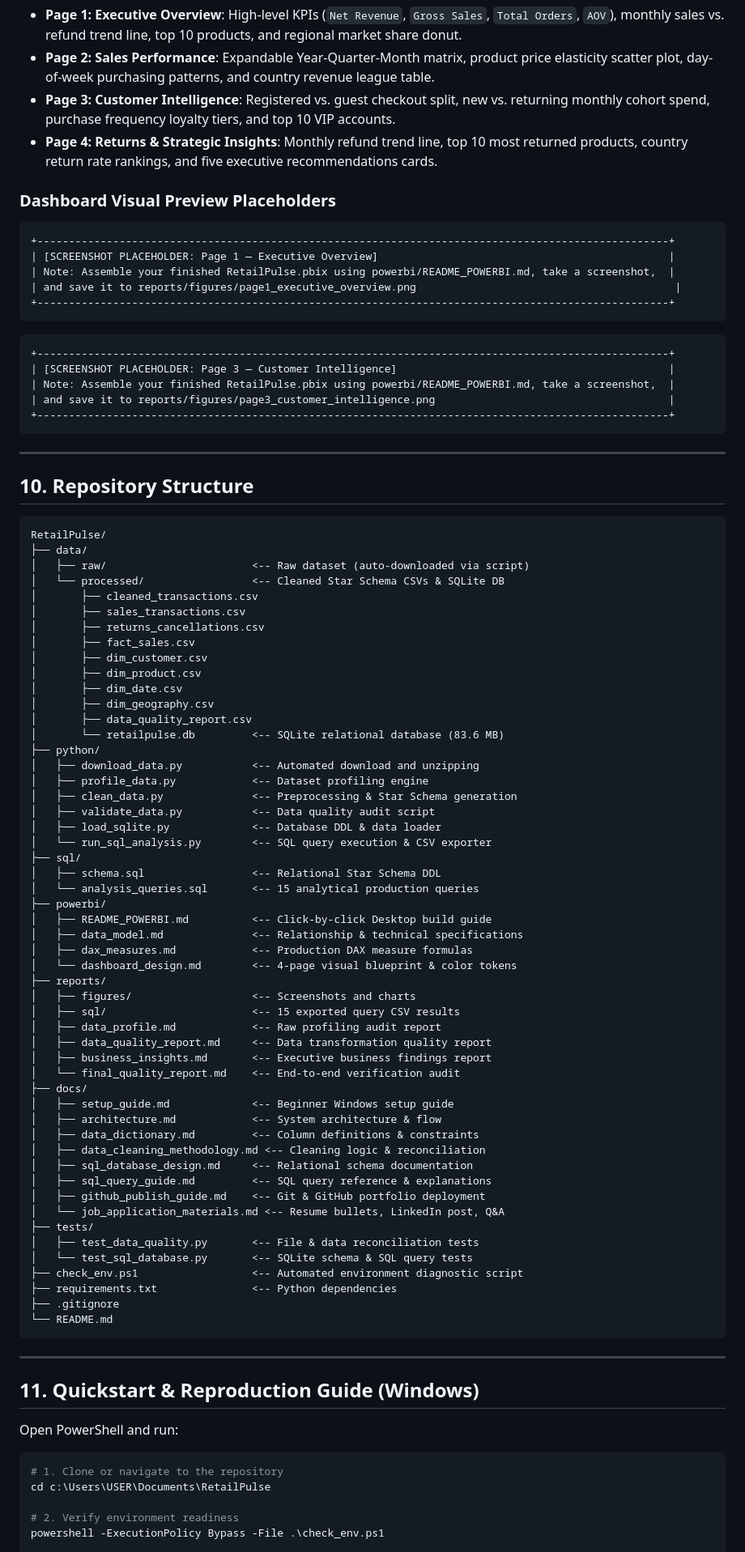
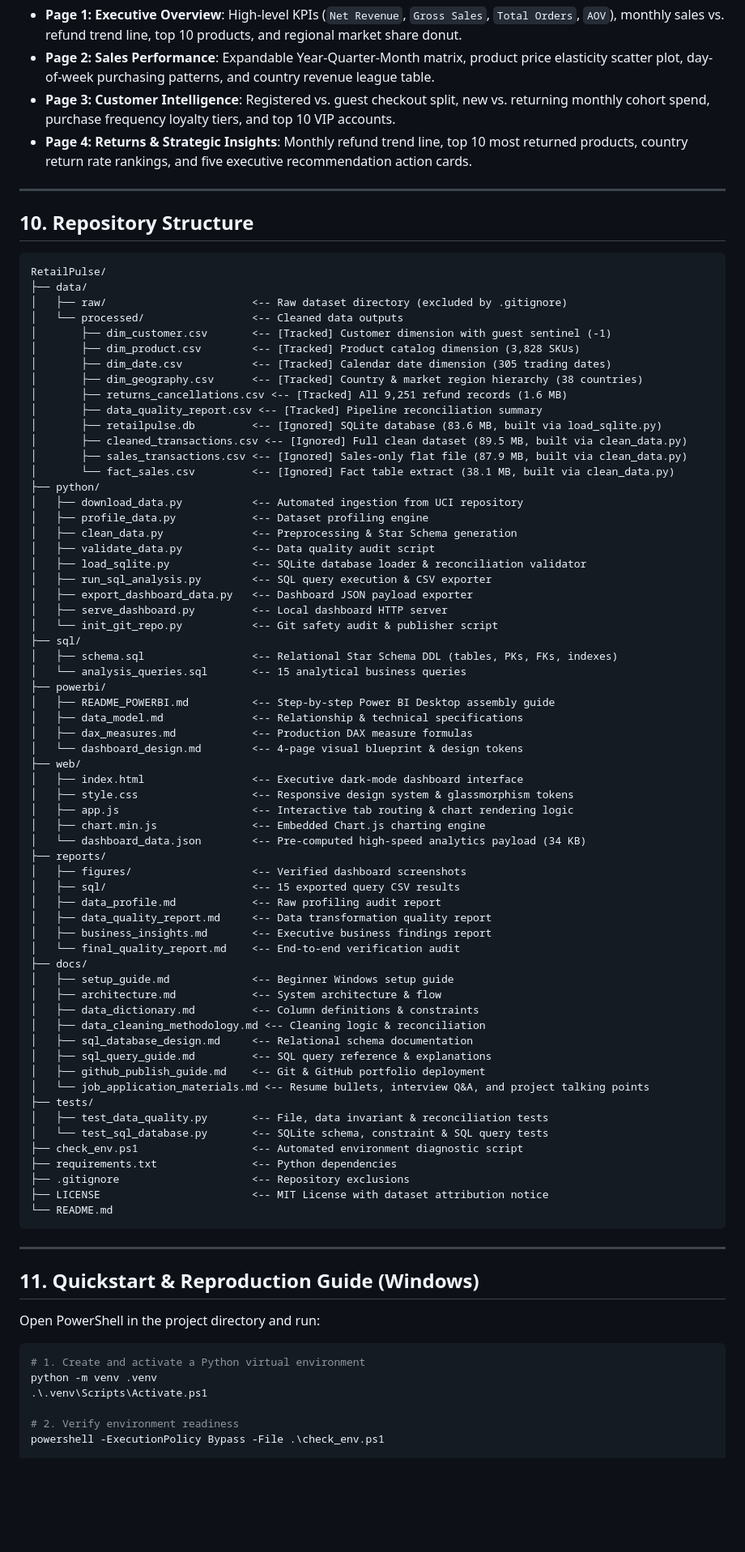
Before and after one commit to Sandhyad3319/RetailPulse, a Markdown page: README.md, the part around the change printed below. Shown: that part at 81% size. GitHub-like rendering; blank space fills up the shorter version.

````diff
--- a/README.md
+++ b/README.md
@@ -166,25 +193,7 @@ Full visual blueprints and DAX measures are documented in [`powerbi/dashboard_de
 - **Page 1: Executive Overview**: High-level KPIs (`Net Revenue`, `Gross Sales`, `Total Orders`, `AOV`), monthly sales vs. refund trend line, top 10 products, and regional market share donut.
 - **Page 2: Sales Performance**: Expandable Year-Quarter-Month matrix, product price elasticity scatter plot, day-of-week purchasing patterns, and country revenue league table.
 - **Page 3: Customer Intelligence**: Registered vs. guest checkout split, new vs. returning monthly cohort spend, purchase frequency loyalty tiers, and top 10 VIP accounts.
-- **Page 4: Returns & Strategic Insights**: Monthly refund trend line, top 10 most returned products, country return rate rankings, and five executive recommendations cards.
-
-### Dashboard Visual Preview Placeholders
-
-```text
-+----------------------------------------------------------------------------------------------------+
-| [SCREENSHOT PLACEHOLDER: Page 1 — Executive Overview]                                              |
-| Note: Assemble your finished RetailPulse.pbix using powerbi/README_POWERBI.md, take a screenshot,  |
-| and save it to reports/figures/page1_executive_overview.png                                         |
-+----------------------------------------------------------------------------------------------------+
-```
-
-```text
-+----------------------------------------------------------------------------------------------------+
-| [SCREENSHOT PLACEHOLDER: Page 3 — Customer Intelligence]                                           |
-| Note: Assemble your finished RetailPulse.pbix using powerbi/README_POWERBI.md, take a screenshot,  |
-| and save it to reports/figures/page3_customer_intelligence.png                                     |
-+----------------------------------------------------------------------------------------------------+
-```
+- **Page 4: Returns & Strategic Insights**: Monthly refund trend line, top 10 most returned products, country return rate rankings, and five executive recommendation action cards.
 
 ---
 
@@ -193,35 +202,44 @@ Full visual blueprints and DAX measures are documented in [`powerbi/dashboard_de
 ```text
 RetailPulse/
 ├── data/
-│   ├── raw/                       <-- Raw dataset (auto-downloaded via script)
-│   └── processed/                 <-- Cleaned Star Schema CSVs & SQLite DB
-│       ├── cleaned_transactions.csv
-│       ├── sales_transactions.csv
-│       ├── returns_cancellations.csv
-│       ├── fact_sales.csv
-│       ├── dim_customer.csv
-│       ├── dim_product.csv
-│       ├── dim_date.csv
-│       ├── dim_geography.csv
-│       ├── data_quality_report.csv
-│       └── retailpulse.db         <-- SQLite relational database (83.6 MB)
+│   ├── raw/                       <-- Raw dataset directory (excluded by .gitignore)
+│   └── processed/                 <-- Cleaned data outputs
+│       ├── dim_customer.csv       <-- [Tracked] Customer dimension with guest sentinel (-1)
+│       ├── dim_product.csv        <-- [Tracked] Product catalog dimension (3,828 SKUs)
+│       ├── dim_date.csv           <-- [Tracked] Calendar date dimension (305 trading dates)
+│       ├── dim_geography.csv      <-- [Tracked] Country & market region hierarchy (38 countries)
+│       ├── returns_cancellations.csv <-- [Tracked] All 9,251 refund records (1.6 MB)
+│       ├── data_quality_report.csv <-- [Tracked] Pipeline reconciliation summary
+│       ├── retailpulse.db         <-- [Ignored] SQLite database (83.6 MB, built via load_sqlite.py)
+│       ├── cleaned_transactions.csv <-- [Ignored] Full clean dataset (89.5 MB, built via clean_data.py)
+│       ├── sales_transactions.csv <-- [Ignored] Sales-only flat file (87.9 MB, built via clean_data.py)
+│       └── fact_sales.csv         <-- [Ignored] Fact table extract (38.1 MB, built via clean_data.py)
 ├── python/
-│   ├── download_data.py           <-- Automated download and unzipping
+│   ├── download_data.py           <-- Automated ingestion from UCI repository
 │   ├── profile_data.py            <-- Dataset profiling engine
 │   ├── clean_data.py              <-- Preprocessing & Star Schema generation
 │   ├── validate_data.py           <-- Data quality audit script
-│   ├── load_sqlite.py             <-- Database DDL & data loader
-│   └── run_sql_analysis.py        <-- SQL query execution & CSV exporter
+│   ├── load_sqlite.py             <-- SQLite database loader & reconciliation validator
+│   ├── run_sql_analysis.py        <-- SQL query execution & CSV exporter
+│   ├── export_dashboard_data.py   <-- Dashboard JSON payload exporter
+│   ├── serve_dashboard.py         <-- Local dashboard HTTP server
+│   └── init_git_repo.py           <-- Git safety audit & publisher script
 ├── sql/
-│   ├── schema.sql                 <-- Relational Star Schema DDL
-│   └── analysis_queries.sql       <-- 15 analytical production queries
+│   ├── schema.sql                 <-- Relational Star Schema DDL (tables, PKs, FKs, indexes)
+│   └── analysis_queries.sql       <-- 15 analytical business queries
 ├── powerbi/
-│   ├── README_POWERBI.md          <-- Click-by-click Desktop build guide
+│   ├── README_POWERBI.md          <-- Step-by-step Power BI Desktop assembly guide
 │   ├── data_model.md              <-- Relationship & technical specifications
 │   ├── dax_measures.md            <-- Production DAX measure formulas
-│   └── dashboard_design.md        <-- 4-page visual blueprint & color tokens
+│   └── dashboard_design.md        <-- 4-page visual blueprint & design tokens
+├── web/
+│   ├── index.html                 <-- Executive dark-mode dashboard interface
+│   ├── style.css                  <-- Responsive design system & glassmorphism tokens
+│   ├── app.js                     <-- Interactive tab routing & chart rendering logic
+│   ├── chart.min.js               <-- Embedded Chart.js charting engine
+│   └── dashboard_data.json        <-- Pre-computed high-speed analytics payload (34 KB)
 ├── reports/
-│   ├── figures/                   <-- Screenshots and charts
+│   ├── figures/                   <-- Verified dashboard screenshots
 │   ├── sql/                       <-- 15 exported query CSV results
 │   ├── data_profile.md            <-- Raw profiling audit report
 │   ├── data_quality_report.md     <-- Data transformation quality report
@@ -235,13 +253,14 @@ RetailPulse/
 │   ├── sql_database_design.md     <-- Relational schema documentation
 │   ├── sql_query_guide.md         <-- SQL query reference & explanations
 │   ├── github_publish_guide.md    <-- Git & GitHub portfolio deployment
-│   └── job_application_materials.md <-- Resume bullets, LinkedIn post, Q&A
+│   └── job_application_materials.md <-- Resume bullets, interview Q&A, and project talking points
 ├── tests/
-│   ├── test_data_quality.py       <-- File & data reconciliation tests
-│   └── test_sql_database.py       <-- SQLite schema & SQL query tests
+│   ├── test_data_quality.py       <-- File, data invariant & reconciliation tests
+│   └── test_sql_database.py       <-- SQLite schema, constraint & SQL query tests
 ├── check_env.ps1                  <-- Automated environment diagnostic script
 ├── requirements.txt               <-- Python dependencies
-├── .gitignore
+├── .gitignore                     <-- Repository exclusions
+├── LICENSE                        <-- MIT License with dataset attribution notice
 └── README.md
 ```
 
@@ -249,11 +268,12 @@ RetailPulse/
 
 ## 11. Quickstart & Reproduction Guide (Windows)
 
-Open PowerShell and run:
+Open PowerShell in the project directory and run:
 
 ```powershell
-# 1. Clone or navigate to the repository
-cd c:\Users\USER\Documents\RetailPulse
+# 1. Create and activate a Python virtual environment
+python -m venv .venv
+.\.venv\Scripts\Activate.ps1
 
 # 2. Verify environment readiness
 powershell -ExecutionPolicy Bypass -File .\check_env.ps1
````
Also changed, not shown: other parts of README.md (+56 -22 lines), docs/github_publish_guide.md (+2 -2 lines), reports/data_quality_report.md (+2 -2 lines), reports/figures/dashboard_customers.png (added), reports/figures/dashboard_overview.png (added), 9 other files.
